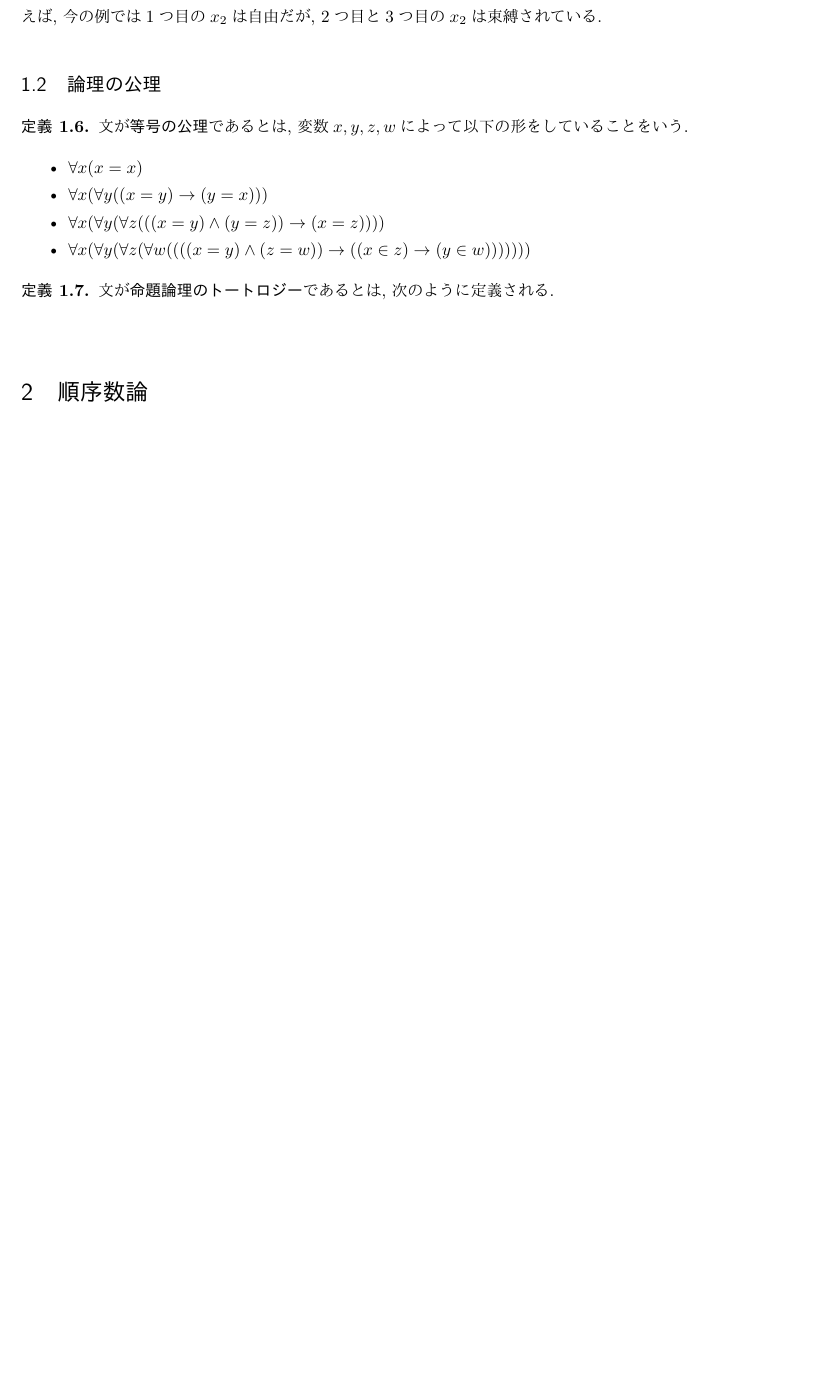
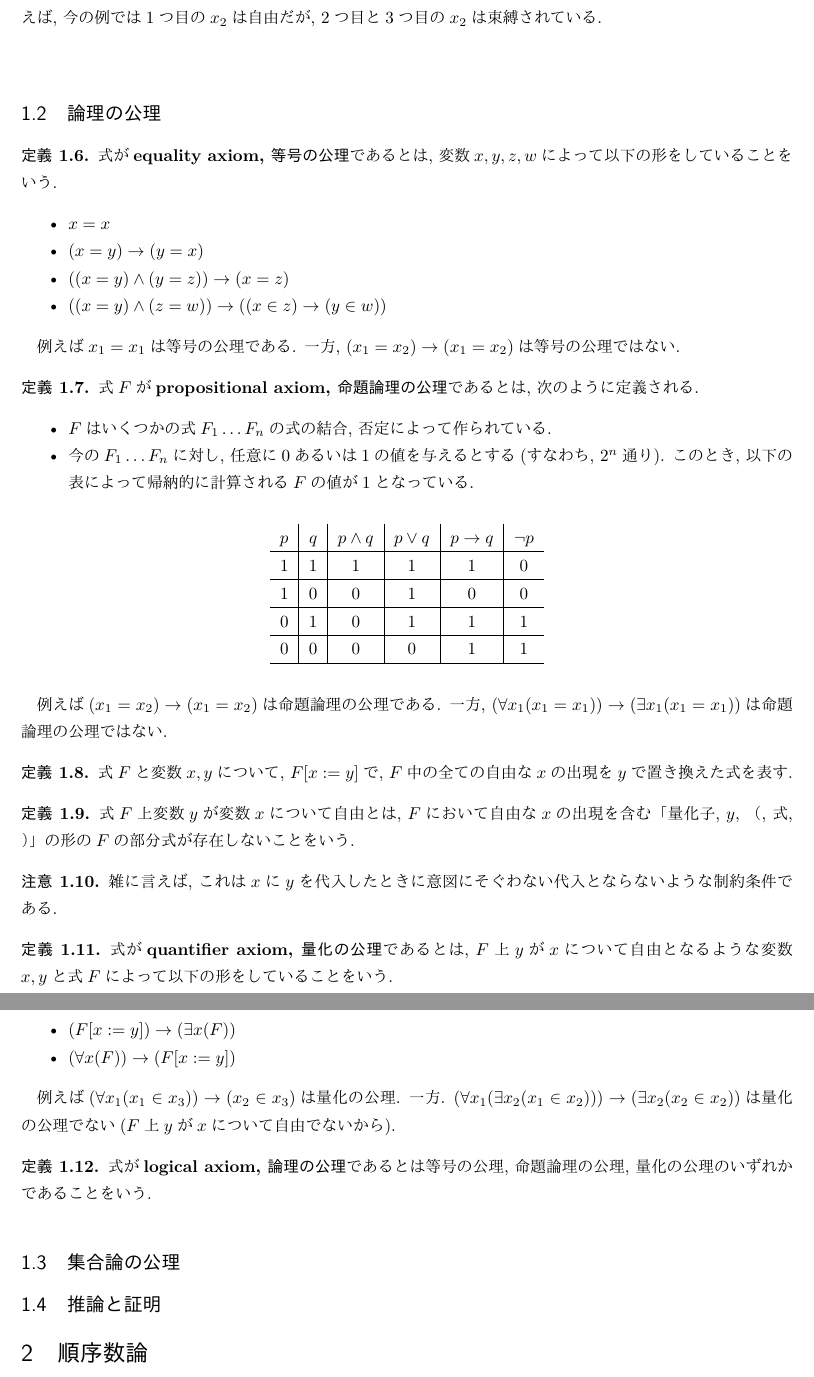
Before and after one commit to mochix2/math, a LaTeX document (set theory/main.tex): part of page 4 of 4 before the commit and two parts of pages 4 and 5 of 5 after it, the two joined at a grey line, cut so that both start at the same text, the shorter picture padded with empty space. The pictures show the PDF file set theory/set_theory.pdf that the author committed with the source.

Commit message:
論理の公理まで

```diff
--- a/set theory/main.tex
+++ b/set theory/main.tex
@@ -92,13 +92,14 @@
             \item  ） 右括弧
             \item $x_1, x_2, \dots$ 変数
         \end{enumerate}
-        \textbf{量化子}と言えば$\forall, \exists$, \textbf{結合子}と言えば$\land, \lor, \lnot, \to$, \textbf{述語}と言えば$=, \in$, \textbf{括弧}と言えば（, ）を表す.
+        \textbf{量化子}と言えば$\forall, \exists$,
+        \textbf{結合子}と言えば$\land, \lor, \lnot, \to$, \textbf{述語}と言えば$=, \in$, \textbf{括弧}と言えば（, ）を表す.
     \end{defn}
     \begin{defn}
         次の規則によって再帰的に定まる記号の列を\textbf{式}という.
         \begin{enumerate}
             \item 「変数, 述語, 変数」の形の記号列. （原子式）
-            \item 「（, 式, ）, 結合子, （, 式, ）」の形の記号列. （式の結合）
+            \item 「（, 式, ）, 否定以外の結合子, （, 式, ）」の形の記号列. （式の結合）
+            \item 「否定記号, 式」の形の記号列. （式の否定）
             \item 「量化子, 変数, （, 式, ）」の形の記号列. （式の量化）
         \end{enumerate}
-        式が変数から始まっているか, 左括弧から始まっているか, 量化子から始まっているかに注目すると, 式が2通り以上のやり方で形成されることはないことがわかる. この一意的な式の形成の途中の式のことを, 元の式の\textbf{部分式}という.
@@ -116 +115,0 @@
-        また, 束縛されていること, 自由であることも式に変数が出現するたびに定まる概念であることに注意せよ. 例えば, 今の例では1つ目の$x_2$は自由だが, 2つ目と3つ目の$x_2$は束縛されている.
@@ -117,18 +120,29 @@
     \end{rem}
     \subsection{論理の公理}
     \begin{defn}
-        文が\textbf{等号の公理}であるとは, 変数$x,y,z,w$によって以下の形をしていることをいう.
+        式が\textbf{equality axiom, 等号の公理}であるとは, 変数$x,y,z,w$によって以下の形をしていることをいう.
         \begin{itemize}
-            \item $\forall x (x=x)$
-            \item $\forall x (\forall y ((x=y) \to (y=x)))$
-            \item $\forall x (\forall y (\forall z (((x=y) \land (y=z)) \to (x=z))))$
-            \item $\forall x (\forall y (\forall z (\forall w ((((x=y)\land(z=w))\to((x\in z)\to(y\in w)))))))$
+            \item $x=x$
+            \item $(x=y) \to (y=x)$
+            \item $((x=y) \land (y=z)) \to (x=z)$
+            \item $((x=y) \land (z=w)) \to ((x \in z) \to (y \in w))$
+            % \item $\forall x (x=x)$
+            % \item $\forall x (\forall y ((x=y) \to (y=x)))$
+            % \item $\forall x (\forall y (\forall z (((x=y) \land (y=z)) \to (x=z))))$
+            % \item $\forall x (\forall y (\forall z (\forall w ((((x=y)\land(z=w))\to((x\in z)\to(y\in w)))))))$
 
 
-            % x,y,z,wを入れ替えた24通り必要？
-            % i.e. \forallの順序が入れ替えるとnontriv.
         \end{itemize}
+
+        例えば$x_1 = x_1$は等号の公理である. 一方, $(x_1 = x_2) \to (x_1 = x_2)$は等号の公理ではない.
     \end{defn}
     \begin{defn}
-        文が\textbf{命題論理のトートロジー}であるとは, 次のように定義される.\\
+        式$F$が\textbf{propositional axiom, 命題論理の公理}であるとは, 次のように定義される.
 
+        \begin{itemize}
+            \item $F$はいくつかの式$F_1 \dots F_n$の式の結合, 否定によって作られている.
+            \item 今の$F_1 \dots F_n$に対し, 任意に$0$あるいは$1$の値を与えるとする(すなわち, $2^n$通り). このとき, 以下の表によって帰納的に計算される$F$の値が$1$となっている.
+        \end{itemize}
+
+        \begin{table}[htbp]
+            \centering
@@ -135,4 +154,33 @@
+                0 & 0 & 0 & 0 & 1 & 1 \\ \hline
+            \end{tabular}
+        \end{table}
+
+        例えば$(x_1 = x_2) \to (x_1 = x_2)$は命題論理の公理である. 一方, $(\forall x_1 (x_1 = x_1)) \to (\exists x_1 (x_1 = x_1))$は命題論理の公理ではない.
     \end{defn}
+    \begin{defn}
+        式$F$と変数$x, y$について, $F[x := y]$で, $F$中の全ての自由な$x$の出現を$y$で置き換えた式を表す.
+    \end{defn}
+    \begin{defn}
+        式$F$上変数$y$が変数$x$について自由とは, $F$において自由な$x$の出現を含む「量化子, $y$, （, 式, ）」の形の$F$の部分式が存在しないことをいう.
+    \end{defn}
+    \begin{rem}
+        雑に言えば, これは$x$に$y$を代入したときに意図にそぐわない代入とならないような制約条件である.
+    \end{rem}
+    \begin{defn}
+        式が\textbf{quantifier axiom, 量化の公理}であるとは, $F$上$y$が$x$について自由となるような変数$x,y$と式$F$によって以下の形をしていることをいう.
+        \begin{itemize}
+            \item $(F[x := y]) \to (\exists x (F))$
+            \item $(\forall x (F)) \to (F[x := y])$
+        \end{itemize}
+
+        例えば$(\forall x_1 (x_1 \in x_3)) \to (x_2 \in x_3)$は量化の公理. 一方. $(\forall x_1 (\exists x_2 (x_1 \in x_2))) \to (\exists x_2 (x_2 \in x_2))$は量化の公理でない($F$上$y$が$x$について自由でないから).
+    \end{defn}
+    \begin{defn}
+        式が\textbf{logical axiom, 論理の公理}であるとは等号の公理, 命題論理の公理, 量化の公理のいずれかであることをいう.
+    \end{defn}
+
+
+
 
 
     % \begin{rem}
@@ -143,8 +191,11 @@
     % に厳密でないような気分を感じた人がいるかもしれません.
     % しかし, 私たちは\underline{式全体の集まり}を定義したのではなく, \underline{式の形成アルゴリズム}を定義したことに注意してください.\\ 与えられた記号列が式であるかを判定できて, それさえできれば十分です.
     % \end{rem}
+    \subsection{集合論の公理}
+        % 外延性、空、ツイ、和、冪、痴漢、∞、正則、選択
+    \subsection{推論と証明}
 
-
+    \section{集合論}
     \section{順序数論}
     \section{基数論}
     \section{応用}
```
Also changed, not shown: set theory/set_theory.pdf, set theory/main.tex (22 more changed lines).
